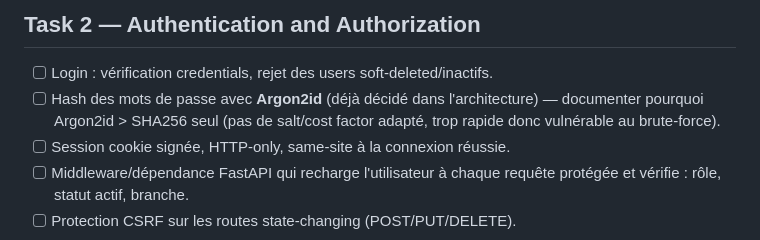
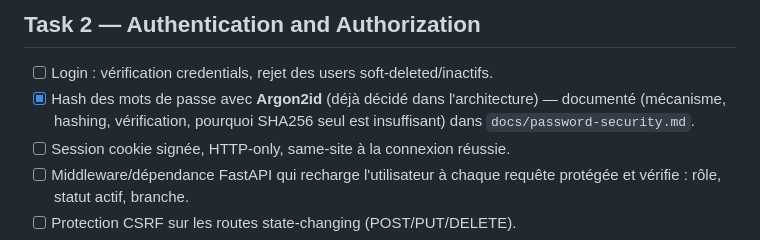
Before and after one commit to Rmxpvl/HBntory, a Markdown page: docs/plan-backend-securite.md, the part around the change. Rendered like a GitHub page.

```diff
--- a/docs/plan-backend-securite.md
+++ b/docs/plan-backend-securite.md
@@ -41,7 +41,7 @@ Décision d'authentification corrigée : **session cookie signée, HTTP-only, sa
 ## Task 2 — Authentication and Authorization
 
 - [ ] Login : vérification credentials, rejet des users soft-deleted/inactifs.
-- [ ] Hash des mots de passe avec **Argon2id** (déjà décidé dans l'architecture) — documenter pourquoi Argon2id > SHA256 seul (pas de salt/cost factor adapté, trop rapide donc vulnérable au brute-force).
+- [x] Hash des mots de passe avec **Argon2id** (déjà décidé dans l'architecture) — documenté (mécanisme, hashing, vérification, pourquoi SHA256 seul est insuffisant) dans `docs/password-security.md`.
 - [ ] Session cookie signée, HTTP-only, same-site à la connexion réussie.
 - [ ] Middleware/dépendance FastAPI qui recharge l'utilisateur à chaque requête protégée et vérifie : rôle, statut actif, branche.
 - [ ] Protection CSRF sur les routes state-changing (POST/PUT/DELETE).
```
Also changed, not shown: docs/password-security.md (added, +84 -0 lines).
